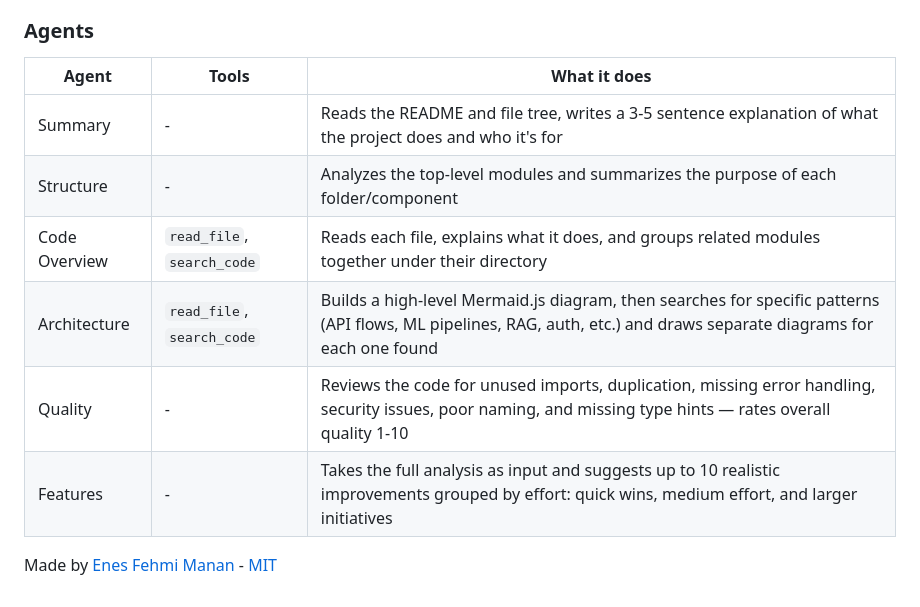
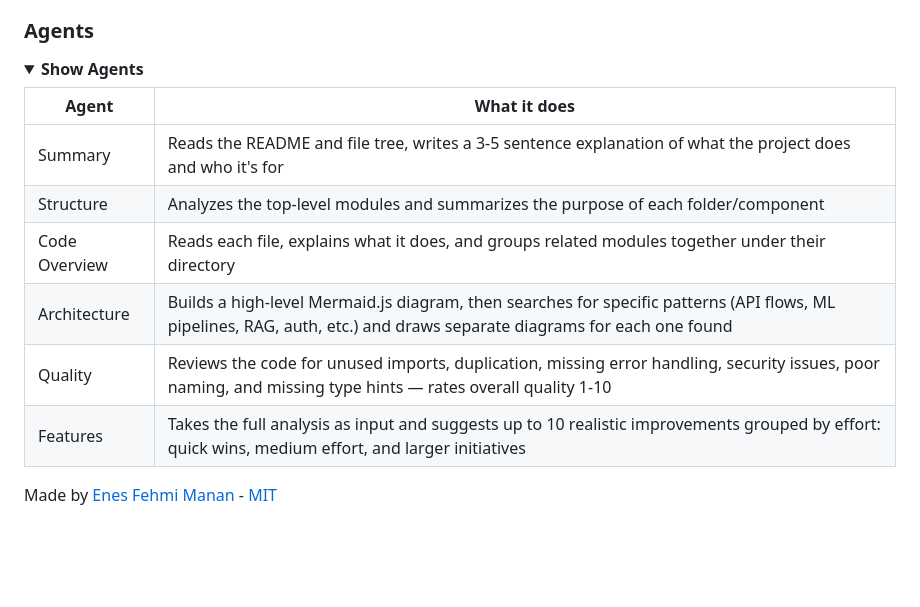
Before and after one commit to enesmanan/GitArch, a Markdown page: README.md, the part around one of its changes. Rendered like a GitHub page; folded sections open; blank space fills up the shorter version.

```diff
--- a/README.md
+++ b/README.md
@@ -64,13 +64,18 @@ Open http://localhost:8000
 
 ### Agents
 
-| Agent | Tools | What it does |
-|---|---|---|
-| Summary | - | Reads the README and file tree, writes a 3-5 sentence explanation of what the project does and who it's for |
-| Structure | - | Analyzes the top-level modules and summarizes the purpose of each folder/component |
-| Code Overview | `read_file`, `search_code` | Reads each file, explains what it does, and groups related modules together under their directory |
-| Architecture | `read_file`, `search_code` | Builds a high-level Mermaid.js diagram, then searches for specific patterns (API flows, ML pipelines, RAG, auth, etc.) and draws separate diagrams for each one found |
-| Quality | - | Reviews the code for unused imports, duplication, missing error handling, security issues, poor naming, and missing type hints — rates overall quality 1-10 |
-| Features | - | Takes the full analysis as input and suggests up to 10 realistic improvements grouped by effort: quick wins, medium effort, and larger initiatives |
+<details>
+<summary><strong>Show Agents</strong></summary>
+
+| Agent | What it does |
+|---|---|
+| Summary | Reads the README and file tree, writes a 3-5 sentence explanation of what the project does and who it's for |
+| Structure | Analyzes the top-level modules and summarizes the purpose of each folder/component |
+| Code Overview | Reads each file, explains what it does, and groups related modules together under their directory |
+| Architecture | Builds a high-level Mermaid.js diagram, then searches for specific patterns (API flows, ML pipelines, RAG, auth, etc.) and draws separate diagrams for each one found |
+| Quality | Reviews the code for unused imports, duplication, missing error handling, security issues, poor naming, and missing type hints — rates overall quality 1-10 |
+| Features | Takes the full analysis as input and suggests up to 10 realistic improvements grouped by effort: quick wins, medium effort, and larger initiatives |
+
+</details>
 
 Made by [Enes Fehmi Manan](https://github.com/enesmanan) - [MIT](LICENSE)
```
Also changed, not shown: other parts of README.md (+1 -1 lines).
